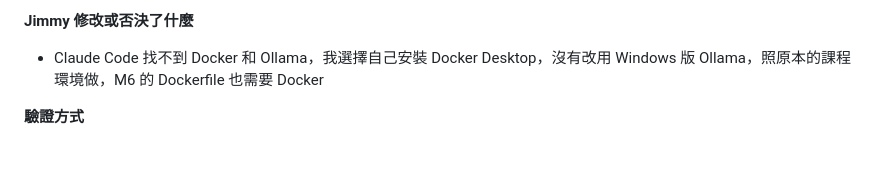
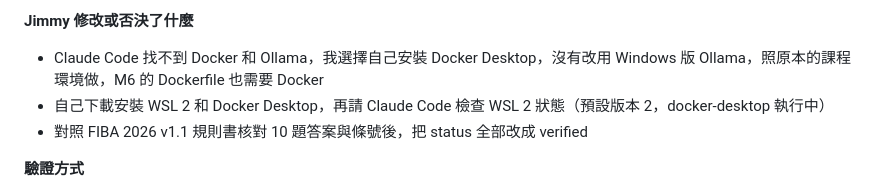
Before and after one commit to kdwjzh/fiba-rules-faq, a Markdown page: docs/ai-usage-log.md, the part around the change. Drawn GitHub-style; blank space fills up the shorter version.

Commit message:
docs: add more of my own review notes for M3

```diff
--- a/docs/ai-usage-log.md
+++ b/docs/ai-usage-log.md
@@ -76,6 +76,8 @@
 
 **Jimmy 修改或否決了什麼**
 - Claude Code 找不到 Docker 和 Ollama，我選擇自己安裝 Docker Desktop，沒有改用 Windows 版 Ollama，照原本的課程環境做，M6 的 Dockerfile 也需要 Docker
+- 自己下載安裝 WSL 2 和 Docker Desktop，再請 Claude Code 檢查 WSL 2 狀態（預設版本 2，docker-desktop 執行中）
+- 對照 FIBA 2026 v1.1 規則書核對 10 題答案與條號後，把 status 全部改成 verified
 
 **驗證方式**
 - `uv run ruff check .`：All checks passed；`uv run pytest -q`：32 passed
```
